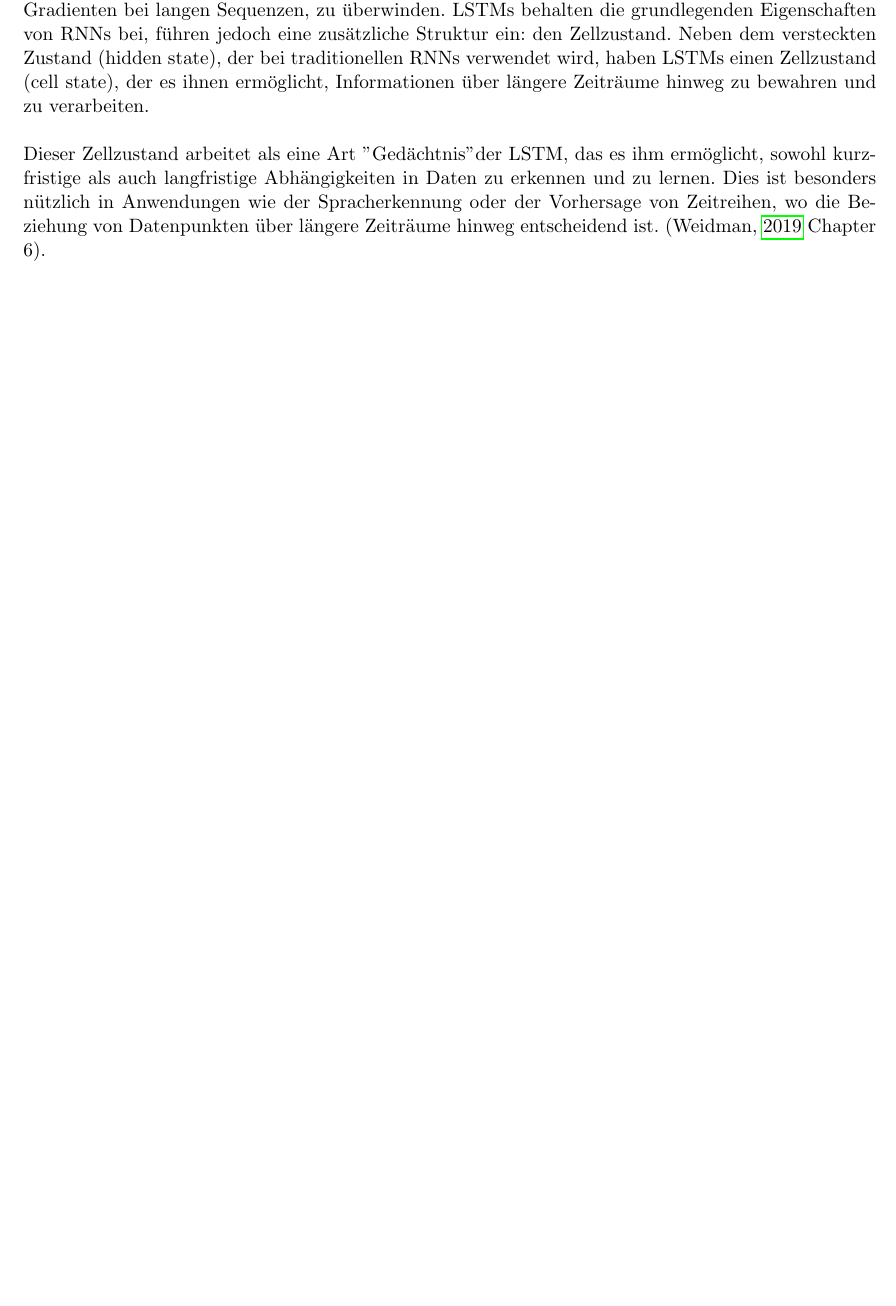
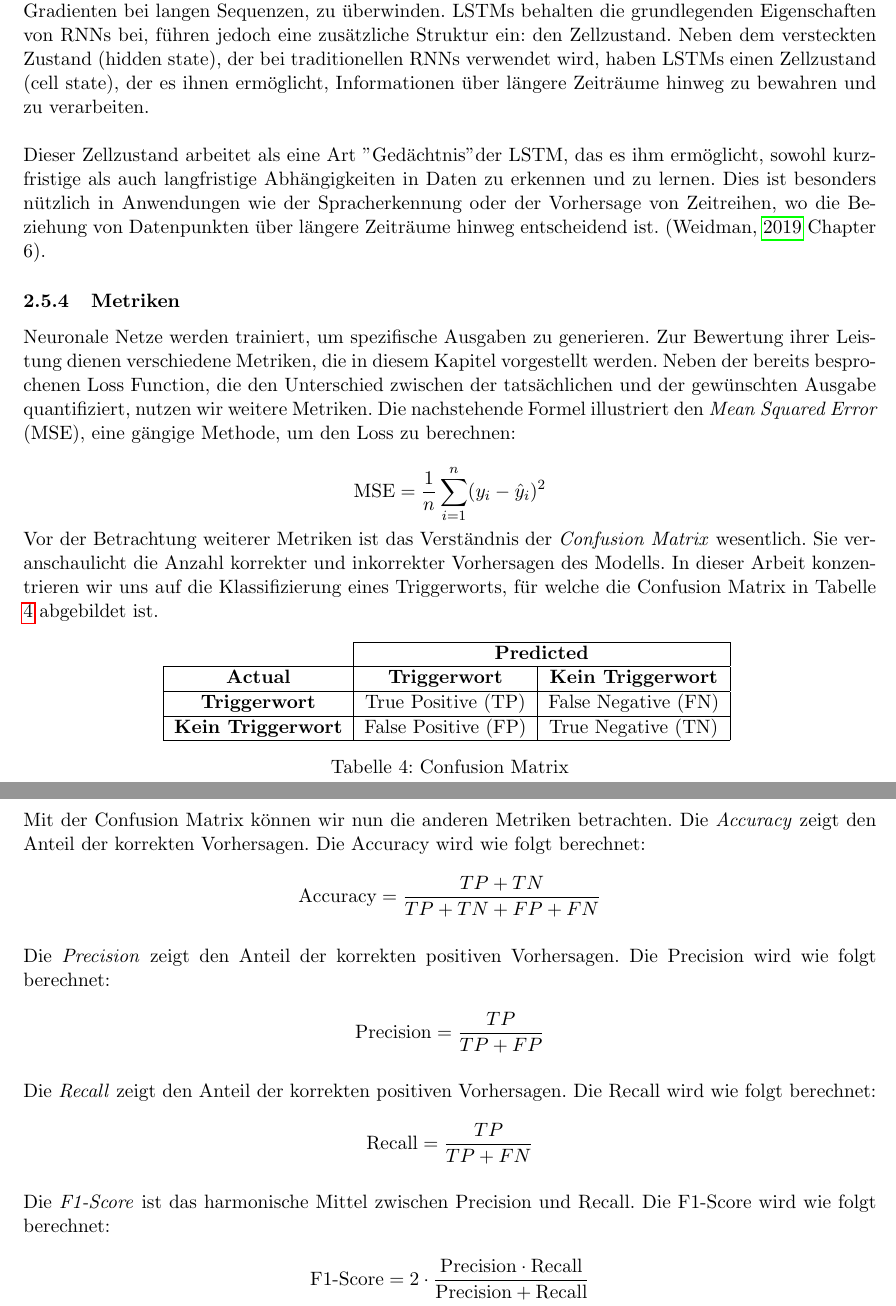
Before and after one commit to RubenNunez/ba-thesis-voicetrigger-in-mobileapps, a LaTeX document (main.tex): part of page 18 of 44 before the commit and two parts of pages 18 and 19 of 45 after it, the two joined at a grey line, cut so that both start at the same text, the shorter picture padded with empty space. Compiled offline with pdfLaTeX.

Commit message:
metrics chapter

```diff
--- a/main.tex
+++ b/main.tex
@@ -21,6 +21,7 @@
 \usepackage{tikz}
 \usepackage{multicol}
 \usepackage{enumitem}
+\usepackage{float}
 
 
 \geometry{a4paper, total={170mm,257mm}, left=20mm, top=20mm}
@@ -837,6 +836,71 @@ kurzfristige als auch langfristige Abhängigkeiten in Daten zu erkennen und zu l
 besonders nützlich in Anwendungen wie der Spracherkennung oder der Vorhersage von Zeitreihen, wo
 die Beziehung von Datenpunkten über längere Zeiträume hinweg entscheidend ist.
 (\cite{weidman2019deep} Chapter 6).
+
+\subsubsection{Metriken}
+Neuronale Netze werden trainiert, um spezifische Ausgaben zu generieren. Zur Bewertung ihrer
+Leistung dienen verschiedene Metriken, die in diesem Kapitel vorgestellt werden. Neben der bereits
+besprochenen Loss Function, die den Unterschied zwischen der tatsächlichen und der gewünschten
+Ausgabe quantifiziert, nutzen wir weitere Metriken. Die nachstehende Formel illustriert den
+\textit{Mean Squared Error} (MSE), eine gängige Methode, um den Loss zu berechnen:
+
+\begin{equation*}
+    \text{MSE} = \frac{1}{n} \sum_{i=1}^{n} (y_{i} - \hat{y}_{i})^{2}
+\end{equation*}
+
+\noindent
+Vor der Betrachtung weiterer Metriken ist das Verständnis der \textit{Confusion Matrix} wesentlich.
+Sie veranschaulicht die Anzahl korrekter und inkorrekter Vorhersagen des Modells. In dieser Arbeit
+konzentrieren wir uns auf die Klassifizierung eines Triggerworts, für welche die Confusion Matrix
+in Tabelle \ref{tab:confusion_matrix} abgebildet ist.
+
+\begin{table}[H]
+	\centering
+	\begin{tabular}{|c|c|c|}
+		\cline{2-3}
+		\multicolumn{1}{c|}{} & \multicolumn{2}{c|}{\textbf{Predicted}} \\ \hline
+		\textbf{Actual}     & \textbf{Triggerwort} & \textbf{Kein Triggerwort} \\ \hline
+		\textbf{Triggerwort} & True Positive (TP)   & False Negative (FN)       \\ \hline
+		\textbf{Kein Triggerwort} & False Positive (FP)  & True Negative (TN)        \\ \hline
+	\end{tabular}
+	\caption{Confusion Matrix}
+	\label{tab:confusion_matrix}
+\end{table}
+
+\noindent \newline
+Mit der Confusion Matrix können wir nun die anderen Metriken betrachten. Die \textit{Accuracy}
+zeigt den Anteil der korrekten Vorhersagen. Die Accuracy wird wie folgt berechnet:
+
+\begin{equation*}
+	\text{Accuracy} = \frac{TP + TN}{TP + TN + FP + FN}
+\end{equation*}
+
+\noindent \newline
+Die \textit{Precision} zeigt den Anteil der korrekten positiven Vorhersagen. Die Precision wird wie
+folgt berechnet:
+
+\begin{equation*}
+	\text{Precision} = \frac{TP}{TP + FP}
+\end{equation*}
+
+\noindent \newline
+Die \textit{Recall} zeigt den Anteil der korrekten positiven Vorhersagen. Die Recall wird wie
+folgt berechnet:
+
+\begin{equation*}
+	\text{Recall} = \frac{TP}{TP + FN}
+\end{equation*}
+
+\noindent  \newline
+Die \textit{F1-Score} ist das harmonische Mittel zwischen Precision und Recall. Die F1-Score wird
+wie folgt berechnet:
+
+\begin{equation*}
+	\text{F1-Score} = 2 \cdot \frac{\text{Precision} \cdot \text{Recall}}{\text{Precision} +
+	\text{Recall}}
+\end{equation*}
+
+
 
 \newpage \section{Stand der Forschung}
 Der Stand der Forschung ist ein wichtiger Teil dieser Arbeit. Darin werden die wichtigsten
```
Also changed, not shown: img/dataset.pdf, main.tex (23 more changed lines).
